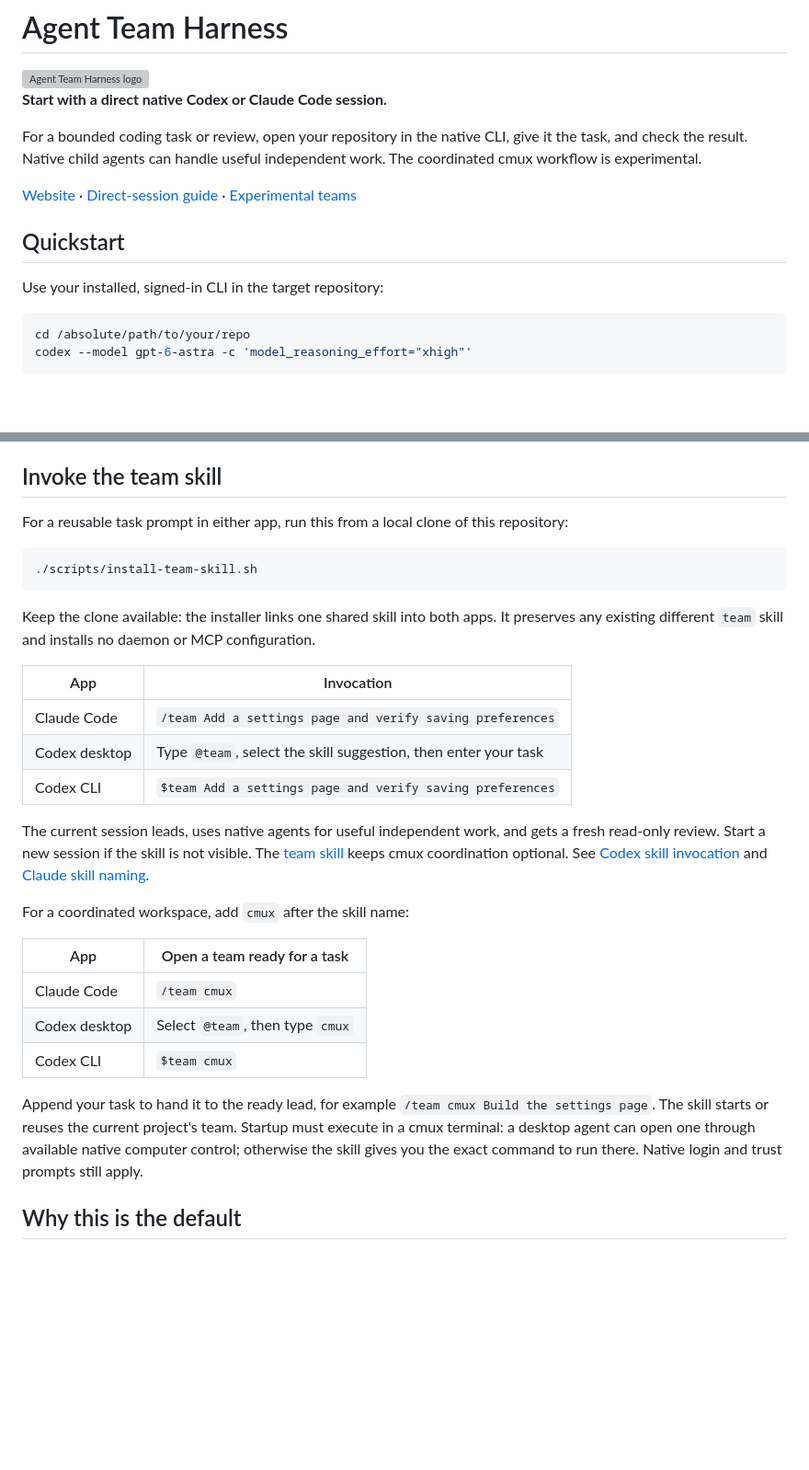
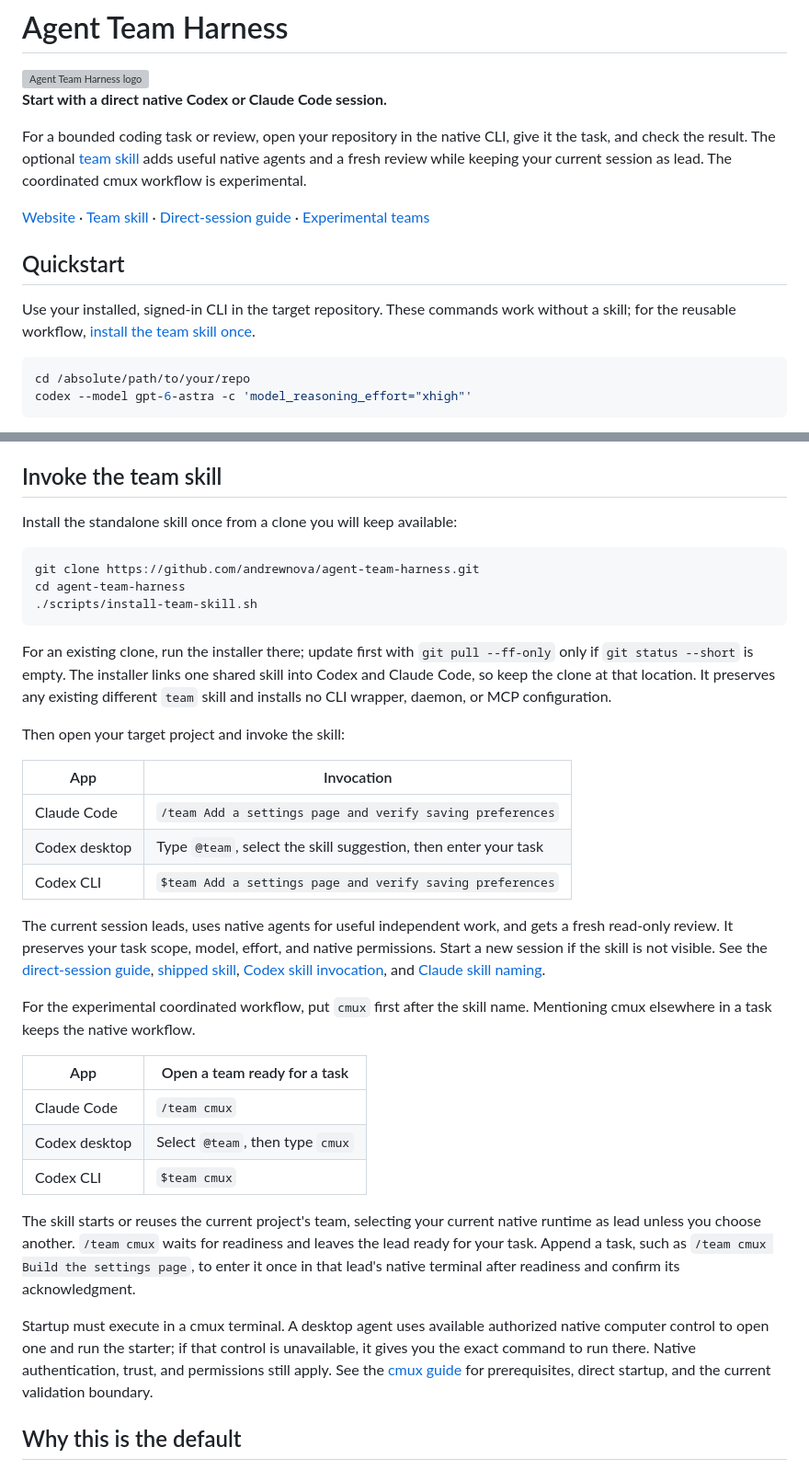
Before and after one commit to andrewnova/agent-team-harness, a Markdown page: README.md, 2 parts joined by grey strips. Shown at 92% size. GitHub-like rendering; blank space fills up the shorter version; grey boxes are pictures that could not be loaded.

````diff
--- a/README.md
+++ b/README.md
@@ -4,13 +4,13 @@
 
 **Start with a direct native Codex or Claude Code session.**
 
-For a bounded coding task or review, open your repository in the native CLI, give it the task, and check the result. Native child agents can handle useful independent work. The coordinated cmux workflow is experimental.
+For a bounded coding task or review, open your repository in the native CLI, give it the task, and check the result. The optional [team skill](#invoke-the-team-skill) adds useful native agents and a fresh review while keeping your current session as lead. The coordinated cmux workflow is experimental.
 
-[Website](https://andrewnova.github.io/agent-team-harness/) · [Direct-session guide](docs/direct-sessions.md) · [Experimental teams](docs/cmux-team.md)
+[Website](https://andrewnova.github.io/agent-team-harness/) · [Team skill](#invoke-the-team-skill) · [Direct-session guide](docs/direct-sessions.md) · [Experimental teams](docs/cmux-team.md)
 
 ## Quickstart
 
-Use your installed, signed-in CLI in the target repository:
+Use your installed, signed-in CLI in the target repository. These commands work without a skill; for the reusable workflow, [install the team skill once](#invoke-the-team-skill).
 
 ```sh
 cd /absolute/path/to/your/repo
@@ -35,13 +35,17 @@ Keep one writer per checkout. For parallel writing, use separate worktrees. Once
 
 ## Invoke the team skill
 
-For a reusable task prompt in either app, run this from a local clone of this repository:
+Install the standalone skill once from a clone you will keep available:
 
 ```sh
+git clone https://github.com/andrewnova/agent-team-harness.git
+cd agent-team-harness
 ./scripts/install-team-skill.sh
 ```
 
-Keep the clone available: the installer links one shared skill into both apps. It preserves any existing different `team` skill and installs no daemon or MCP configuration.
+For an existing clone, run the installer there; update first with `git pull --ff-only` only if `git status --short` is empty. The installer links one shared skill into Codex and Claude Code, so keep the clone at that location. It preserves any existing different `team` skill and installs no CLI wrapper, daemon, or MCP configuration.
+
+Then open your target project and invoke the skill:
 
 | App | Invocation |
 | --- | --- |
@@ -49,9 +53,9 @@ Keep the clone available: the installer links one shared skill into both apps. I
 | Codex desktop | Type `@team`, select the skill suggestion, then enter your task |
 | Codex CLI | `$team Add a settings page and verify saving preferences` |
 
-The current session leads, uses native agents for useful independent work, and gets a fresh read-only review. Start a new session if the skill is not visible. The [team skill](plugins/agent-team-harness/skills/team/SKILL.md) keeps cmux coordination optional. See [Codex skill invocation](https://learn.chatgpt.com/docs/build-skills#how-codex-uses-skills) and [Claude skill naming](https://code.claude.com/docs/en/skills#how-a-skill-gets-its-command-name).
+The current session leads, uses native agents for useful independent work, and gets a fresh read-only review. It preserves your task scope, model, effort, and native permissions. Start a new session if the skill is not visible. See the [direct-session guide](docs/direct-sessions.md), [shipped skill](plugins/agent-team-harness/skills/team/SKILL.md), [Codex skill invocation](https://learn.chatgpt.com/docs/build-skills#how-codex-uses-skills), and [Claude skill naming](https://code.claude.com/docs/en/skills#how-a-skill-gets-its-command-name).
 
-For a coordinated workspace, add `cmux` after the skill name:
+For the experimental coordinated workflow, put `cmux` first after the skill name. Mentioning cmux elsewhere in a task keeps the native workflow.
 
 | App | Open a team ready for a task |
 | --- | --- |
@@ -59,7 +63,9 @@ For a coordinated workspace, add `cmux` after the skill name:
 | Codex desktop | Select `@team`, then type `cmux` |
 | Codex CLI | `$team cmux` |
 
-Append your task to hand it to the ready lead, for example `/team cmux Build the settings page`. The skill starts or reuses the current project's team. Startup must execute in a cmux terminal: a desktop agent can open one through available native computer control; otherwise the skill gives you the exact command to run there. Native login and trust prompts still apply.
+The skill starts or reuses the current project's team, selecting your current native runtime as lead unless you choose another. `/team cmux` waits for readiness and leaves the lead ready for your task. Append a task, such as `/team cmux Build the settings page`, to enter it once in that lead's native terminal after readiness and confirm its acknowledgment.
+
+Startup must execute in a cmux terminal. A desktop agent uses available authorized native computer control to open one and run the starter; if that control is unavailable, it gives you the exact command to run there. Native authentication, trust, and permissions still apply. See the [cmux guide](docs/cmux-team.md) for prerequisites, direct startup, and the current validation boundary.
 
 ## Why this is the default
 
````
Also changed, not shown: docs/cmux-team.md (+27 -3 lines), docs/direct-sessions.md (+15 -1 lines).
